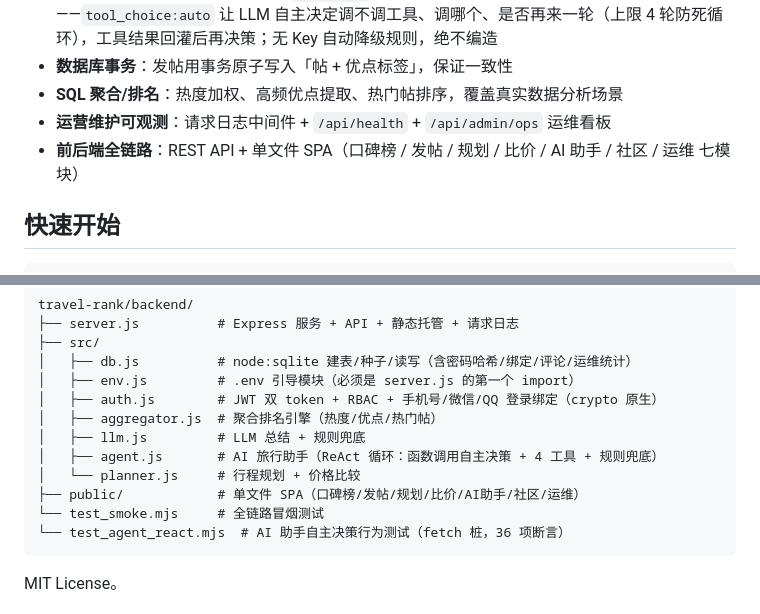
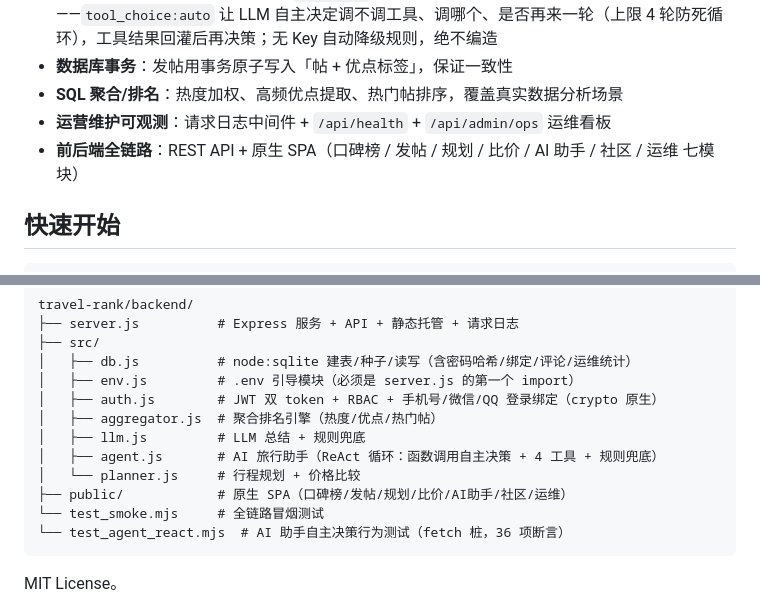
Before and after one commit to Dongnb66/travel-rank, a Markdown page: README.md, 2 parts joined by grey strips. GitHub-like rendering.

Commit message:
docs(readme): 前端描述由「单文件 SPA」改为「原生 SPA」
public/ 下实为 index.html + app.js + styles.css 三个文件，原说法与代码不符。

````diff
--- a/README.md
+++ b/README.md
@@ -38,7 +38,7 @@
 - **数据库事务**：发帖用事务原子写入「帖 + 优点标签」，保证一致性
 - **SQL 聚合/排名**：热度加权、高频优点提取、热门帖排序，覆盖真实数据分析场景
 - **运营维护可观测**：请求日志中间件 + `/api/health` + `/api/admin/ops` 运维看板
-- **前后端全链路**：REST API + 单文件 SPA（口碑榜 / 发帖 / 规划 / 比价 / AI 助手 / 社区 / 运维 七模块）
+- **前后端全链路**：REST API + 原生 SPA（口碑榜 / 发帖 / 规划 / 比价 / AI 助手 / 社区 / 运维 七模块）
 
 ## 快速开始
 
@@ -119,7 +119,7 @@ travel-rank/backend/
 │   ├── llm.js         # LLM 总结 + 规则兜底
 │   ├── agent.js       # AI 旅行助手（ReAct 循环：函数调用自主决策 + 4 工具 + 规则兜底）
 │   └── planner.js     # 行程规划 + 价格比较
-├── public/            # 单文件 SPA（口碑榜/发帖/规划/比价/AI助手/社区/运维）
+├── public/            # 原生 SPA（口碑榜/发帖/规划/比价/AI助手/社区/运维）
 └── test_smoke.mjs     # 全链路冒烟测试
 └── test_agent_react.mjs  # AI 助手自主决策行为测试（fetch 桩，36 项断言）
 ```
````
